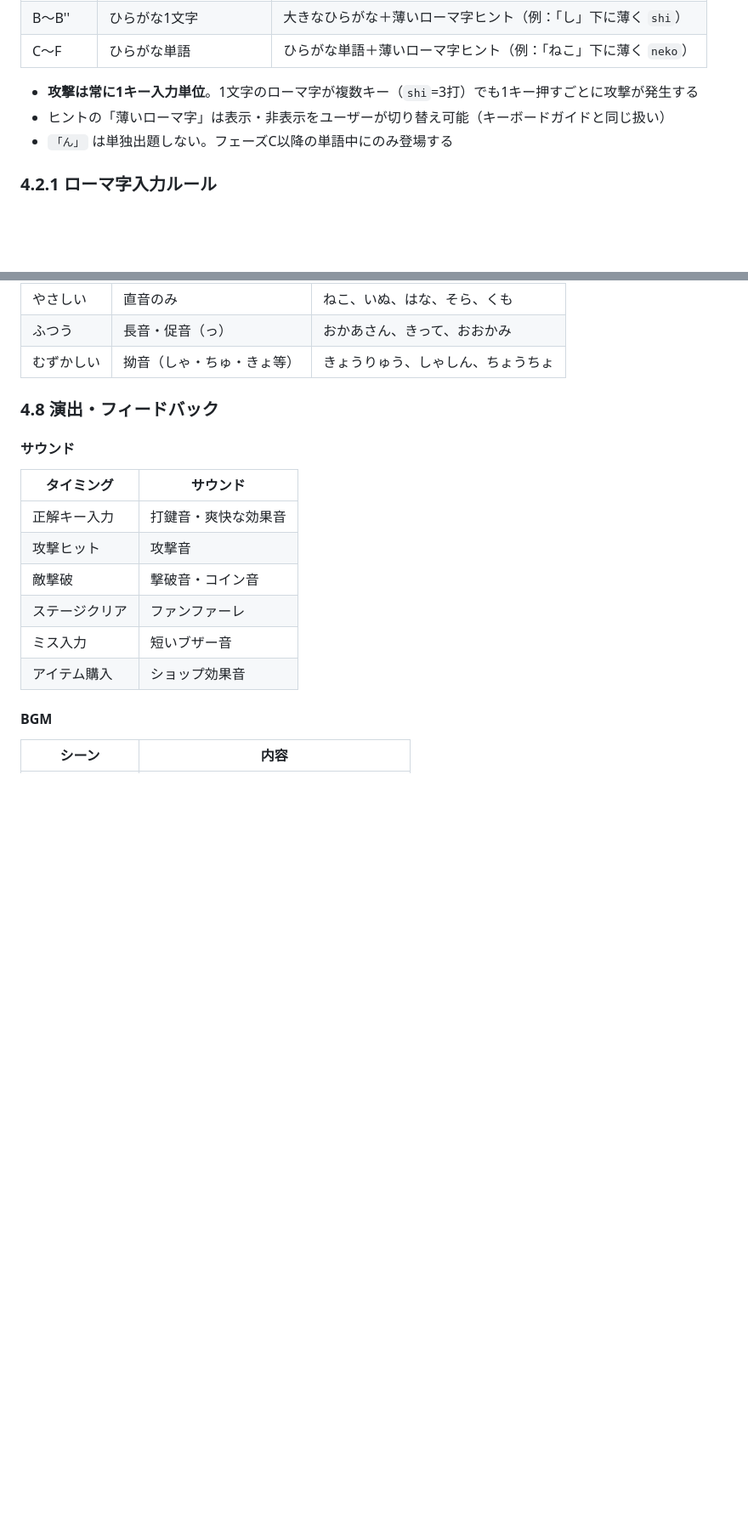
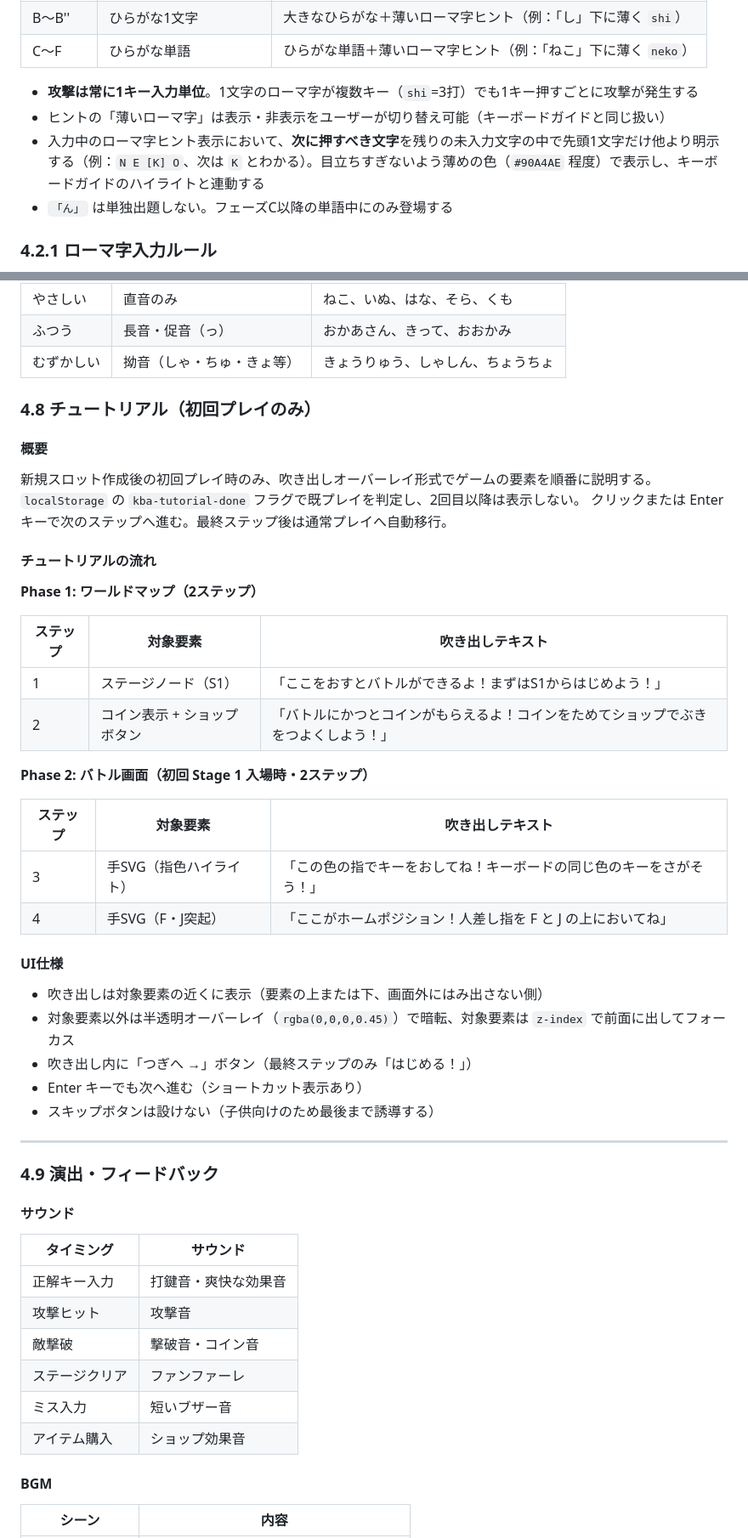
Before and after one commit to yuodagaki/play-keyboard, a Markdown page: docs/prd.md, 2 parts joined by grey strips. Shown at 85% size. Drawn GitHub-style; blank space fills up the shorter version.

Commit message:
feat: add tutorial for first-time players and improve UI hints for typing

```diff
--- a/docs/prd.md
+++ b/docs/prd.md
@@ -117,6 +117,7 @@
 
 - **攻撃は常に1キー入力単位**。1文字のローマ字が複数キー（`shi`=3打）でも1キー押すごとに攻撃が発生する
 - ヒントの「薄いローマ字」は表示・非表示をユーザーが切り替え可能（キーボードガイドと同じ扱い）
+- 入力中のローマ字ヒント表示において、**次に押すべき文字**を残りの未入力文字の中で先頭1文字だけ他より明示する（例：`N E [K] O`、次は `K` とわかる）。目立ちすぎないよう薄めの色（`#90A4AE` 程度）で表示し、キーボードガイドのハイライトと連動する
 - `「ん」` は単独出題しない。フェーズC以降の単語中にのみ登場する
 
 ### 4.2.1 ローマ字入力ルール
@@ -259,7 +261,41 @@
 | ふつう | 長音・促音（っ） | おかあさん、きって、おおかみ |
 | むずかしい | 拗音（しゃ・ちゅ・きょ等） | きょうりゅう、しゃしん、ちょうちょ |
 
-### 4.8 演出・フィードバック
+### 4.8 チュートリアル（初回プレイのみ）
+
+#### 概要
+
+新規スロット作成後の初回プレイ時のみ、吹き出しオーバーレイ形式でゲームの要素を順番に説明する。
+`localStorage` の `kba-tutorial-done` フラグで既プレイを判定し、2回目以降は表示しない。
+クリックまたは Enter キーで次のステップへ進む。最終ステップ後は通常プレイへ自動移行。
+
+#### チュートリアルの流れ
+
+**Phase 1: ワールドマップ（2ステップ）**
+
+| ステップ | 対象要素 | 吹き出しテキスト |
+|---------|---------|----------------|
+| 1 | ステージノード（S1） | 「ここをおすとバトルができるよ！まずはS1からはじめよう！」 |
+| 2 | コイン表示 + ショップボタン | 「バトルにかつとコインがもらえるよ！コインをためてショップでぶきをつよくしよう！」 |
+
+**Phase 2: バトル画面（初回 Stage 1 入場時・2ステップ）**
+
+| ステップ | 対象要素 | 吹き出しテキスト |
+|---------|---------|----------------|
+| 3 | 手SVG（指色ハイライト） | 「この色の指でキーをおしてね！キーボードの同じ色のキーをさがそう！」 |
+| 4 | 手SVG（F・J突起） | 「ここがホームポジション！人差し指を F と J の上においてね」 |
+
+#### UI仕様
+
+- 吹き出しは対象要素の近くに表示（要素の上または下、画面外にはみ出さない側）
+- 対象要素以外は半透明オーバーレイ（`rgba(0,0,0,0.45)`）で暗転、対象要素は `z-index` で前面に出してフォーカス
+- 吹き出し内に「つぎへ →」ボタン（最終ステップのみ「はじめる！」）
+- Enter キーでも次へ進む（ショートカット表示あり）
+- スキップボタンは設けない（子供向けのため最後まで誘導する）
+
+---
+
+### 4.9 演出・フィードバック
 
 #### サウンド
 
```
Also changed, not shown: other parts of docs/prd.md (+1 -0 lines), docs/rfc.md (added, +10 -0 lines).
